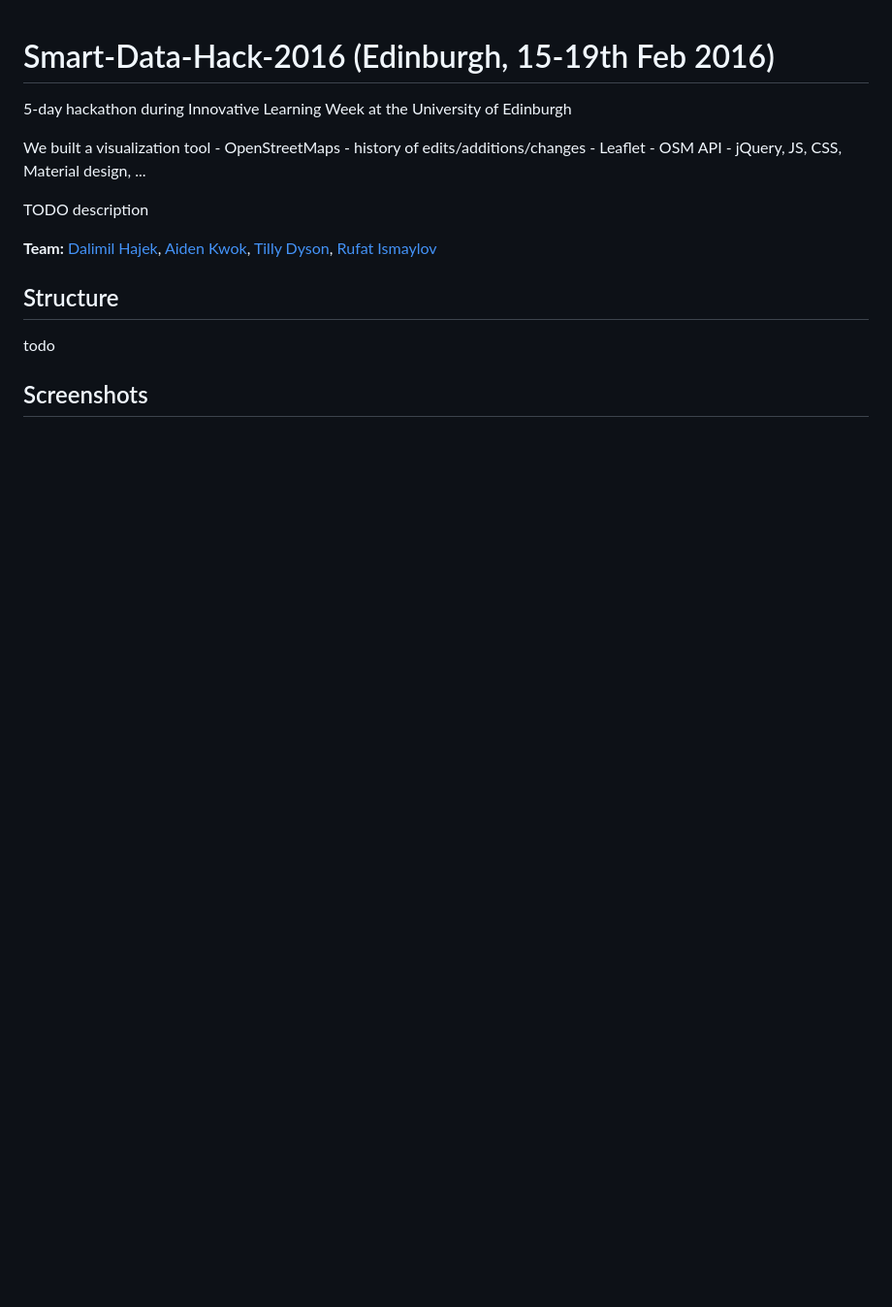
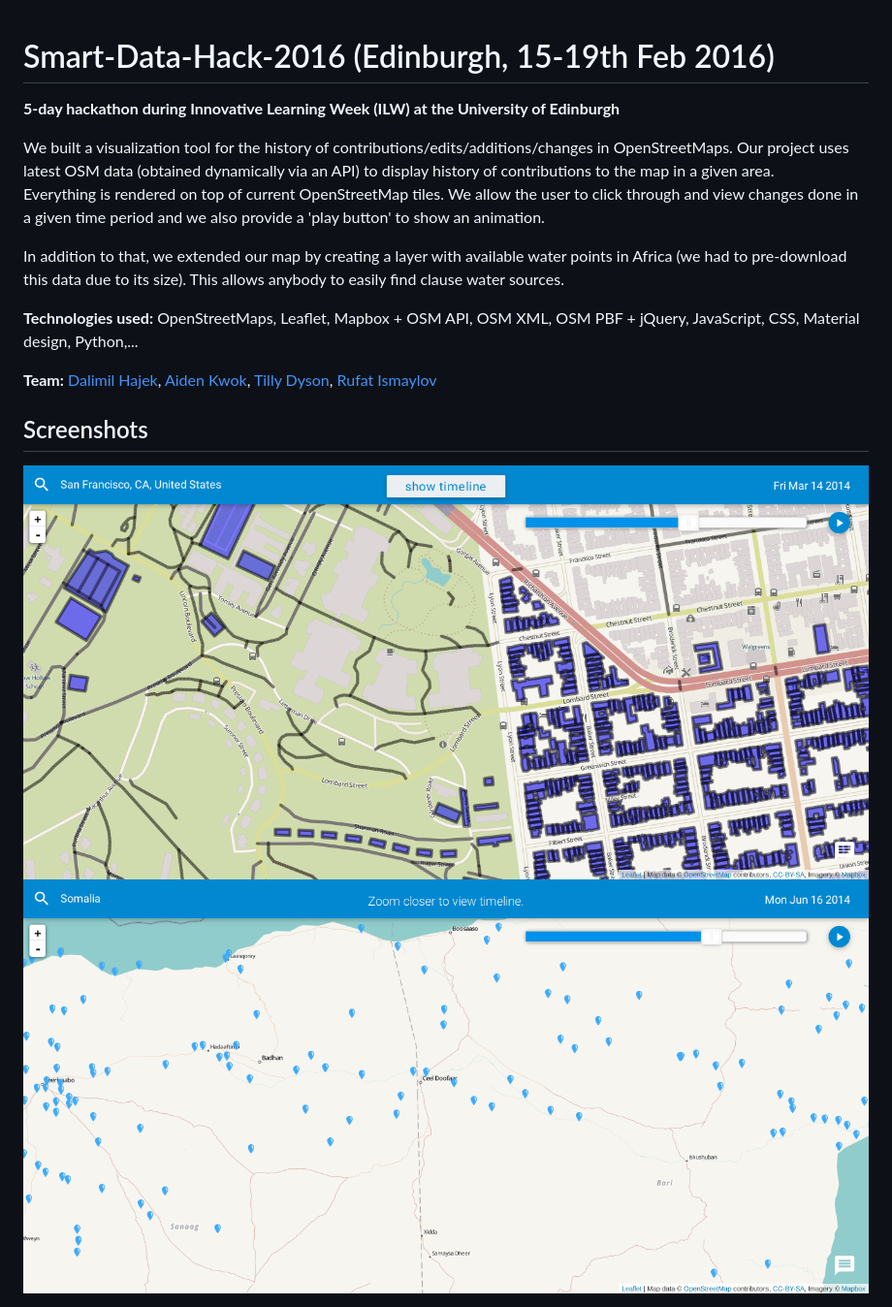
Before and after one commit to Dalimil/Smart-Data-Hack-2016, a Markdown page: README.md, the part around the change printed below. Shown: that part at 97% size. Drawn GitHub-style; pictures changed too: screenshots/Screenshot_1.png (added), screenshots/Screenshot_2.png (added); blank space fills up the shorter version.

Commit message:
Add screenshots and update readme

```diff
--- a/README.md
+++ b/README.md
@@ -1,16 +1,18 @@
 # Smart-Data-Hack-2016 (Edinburgh, 15-19th Feb 2016)
 
-5-day hackathon during Innovative Learning Week at the University of Edinburgh
+**5-day hackathon during Innovative Learning Week (ILW) at the University of Edinburgh**
 
-We built a visualization tool - OpenStreetMaps - history of edits/additions/changes - Leaflet - OSM API - jQuery, JS, CSS, Material design, ...
+We built a visualization tool for the history of contributions/edits/additions/changes in OpenStreetMaps. Our project uses latest OSM data (obtained dynamically via an API) to display history of contributions to the map in a given area.
+Everything is rendered on top of current OpenStreetMap tiles. We allow the user to click through and view changes done in a given time period and we also provide a 'play button' to show an animation.
 
-TODO description
+In addition to that, we extended our map by creating a layer with available water points in Africa (we had to pre-download this data due to its size). This allows anybody to easily find clause water sources.
+
+**Technologies used:** OpenStreetMaps, Leaflet, Mapbox + OSM API, OSM XML, OSM PBF + jQuery, JavaScript, CSS, Material design, Python,...
 
 **Team:** [Dalimil Hajek](https://github.com/dalimil), [Aiden Kwok](https://github.com/Aidenkwok), [Tilly Dyson](https://github.com/tillydyson), [Rufat Ismaylov](https://github.com/rufat24)
 
-## Structure
-
-todo
 
 ## Screenshots
+![Smart Data Hack 01](https://github.com/Dalimil/Smart-Data-Hack-2016/blob/master/screenshots/Screenshot_1.png)
+![Smart Data Hack 02](https://github.com/Dalimil/Smart-Data-Hack-2016/blob/master/screenshots/Screenshot_2.png)
 
```
Also changed, not shown: other parts of README.md (+4 -2 lines), screenshots/Screenshot_beta1.png (renamed from screenshots/Screenshot_beta.png), 4 other files.
